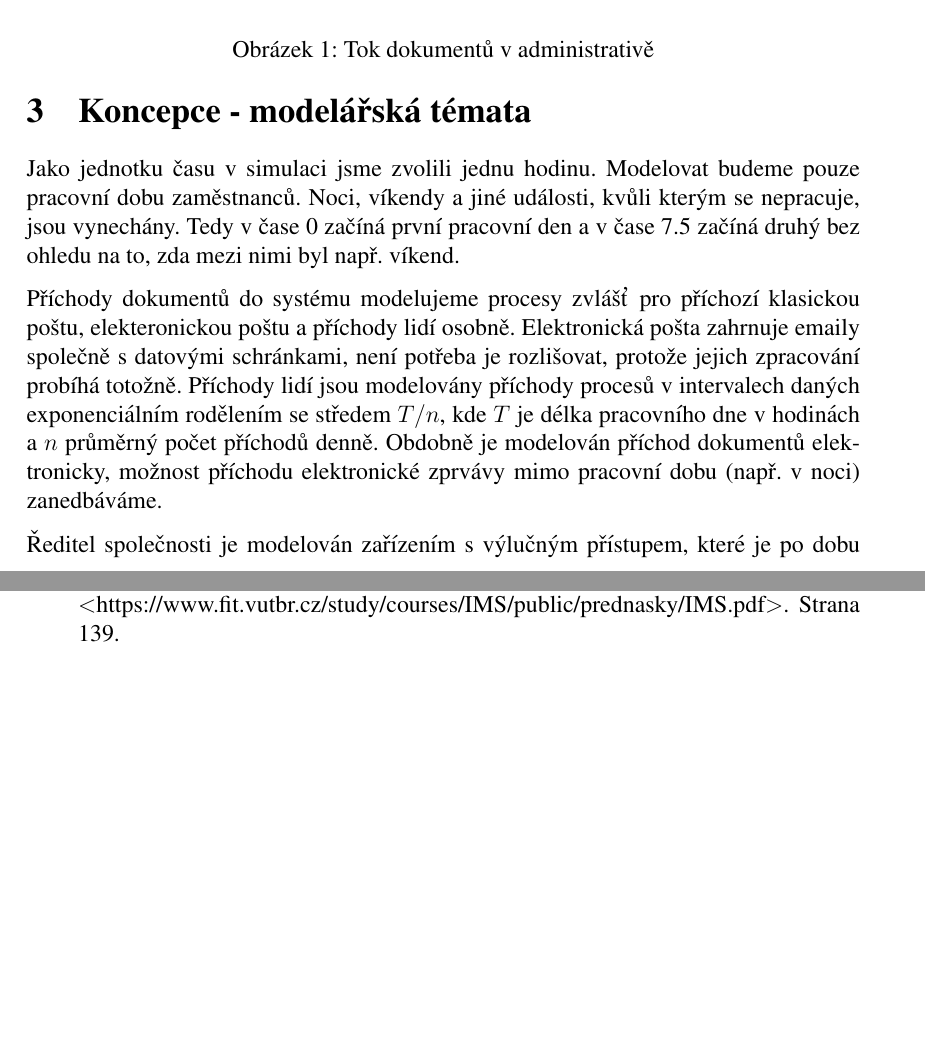
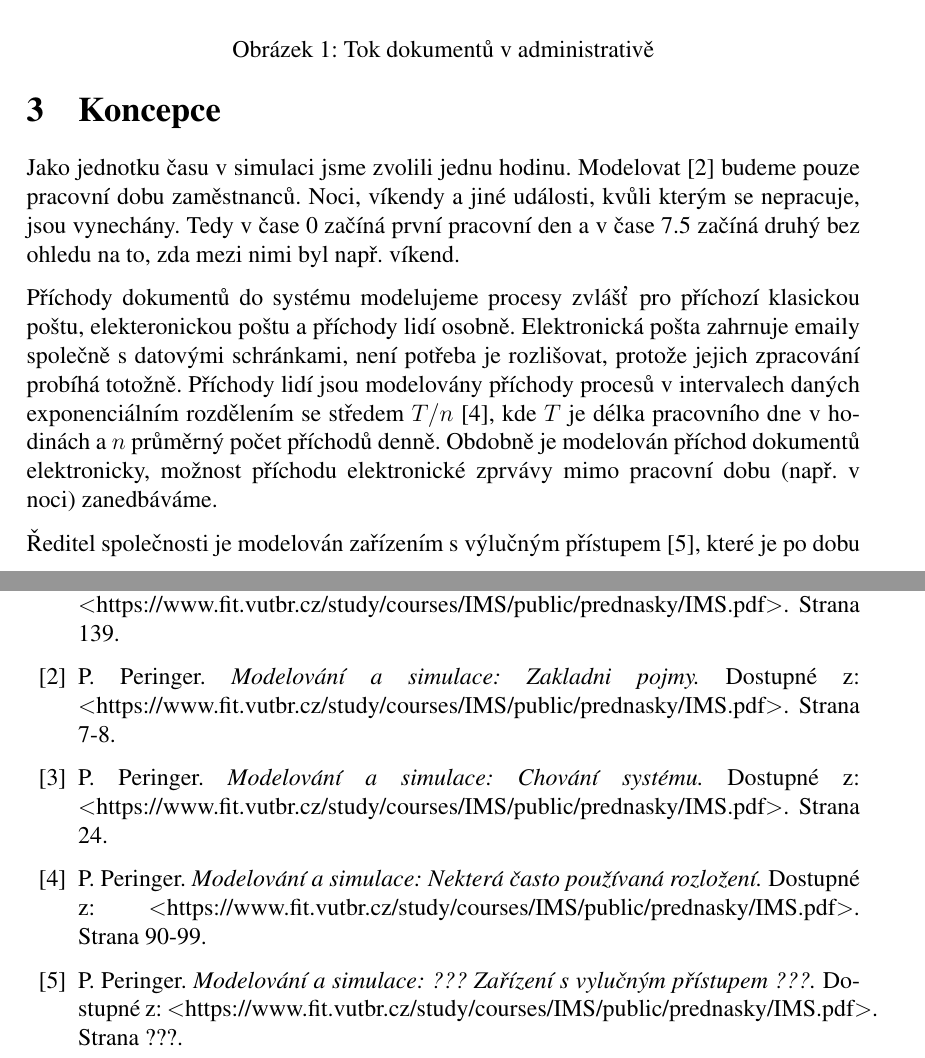
Before and after one commit to alda519/vak, a LaTeX document (dokumentace/dokumentace.tex): two parts of pages 4 and 9 of 9, joined at a grey line, cut so that both start at the same text, the shorter picture padded with empty space. Compiled offline with pdfLaTeX.

Commit message:
Citace v kapitole 2 a 3

```diff
--- a/dokumentace/dokumentace.tex
+++ b/dokumentace/dokumentace.tex
@@ -105,18 +104,18 @@ Všechny informace uvedené v této kapitole byly poskytnuty zaměstnancem veden
 \newpage
 
 % Kapitola 3 -
-\section{Koncepce - modelářská témata}
+\section{Koncepce}
 
 Jako jednotku času v simulaci jsme zvolili jednu hodinu.
-Modelovat budeme pouze pracovní dobu zaměstnanců. Noci, víkendy a jiné události, kvůli kterým se nepracuje, jsou vynechány.
+Modelovat \cite{ims-zakladni-pojmy} budeme pouze pracovní dobu zaměstnanců. Noci, víkendy a jiné události, kvůli kterým se nepracuje, jsou vynechány.
 Tedy v čase 0 začíná první pracovní den a v čase 7.5 začíná druhý bez ohledu na to, zda mezi nimi byl např. víkend.
 
 Příchody dokumentů do systému modelujeme procesy zvlášť pro příchozí klasickou poštu, elekteronickou poštu a příchody lidí osobně.
 Elektronická pošta zahrnuje emaily společně s datovými schránkami, není potřeba je rozlišovat, protože jejich zpracování probíhá totožně.
-Příchody lidí jsou modelovány příchody procesů v intervalech daných exponenciálním rodělením se středem $T/n$, kde $T$ je délka pracovního dne v hodinách a $n$ průměrný počet příchodů denně.
+Příchody lidí jsou modelovány příchody procesů v intervalech daných exponenciálním rozdělením se středem $T/n$ \cite{ims-rozlozeni}, kde $T$ je délka pracovního dne v hodinách a $n$ průměrný počet příchodů denně.
 Obdobně je modelován příchod dokumentů elektronicky, možnost příchodu elektronické zprvávy mimo pracovní dobu (např. v noci) zanedbáváme.
 
-Ředitel společnosti je modelován zařízením s výlučným přístupem, které je po dobu 6.5 hodiny obsazeno procesem s prioritou obsluhy
+Ředitel společnosti je modelován zařízením s výlučným přístupem \cite{ims-zarizeni}, které je po dobu 6.5 hodiny obsazeno procesem s prioritou obsluhy
 představujícím všechny jeho pracovní povinnosti mimo administrativu, pro kterou je po zbylou 1 hodinu uvolněn.
 Nezabýváme se, kdy přesně se administrativě ředitel věnuje, modelujeme pouze fakt, že se této činnosti věnuje pravidelně každý den danou dobu.
 + někdy je pryč pořád
@@ -179,13 +178,36 @@ poruchy
 %\renewcommand{\refname}{Literatura}
 %\cite{voj,has}
 \begin{thebibliography}{99}
+
 \bibitem{ims-sho} P. Peringer.
 \textit{Modelování a simulace: Systémy hromadné obsluhy.}
 Dostupné z: \textless https://www.fit.vutbr.cz/study/courses/IMS/public/prednasky/IMS.pdf\textgreater.
 Strana 139.
+
+\bibitem{ims-zakladni-pojmy} P. Peringer.
+\textit{Modelování a simulace: Zakladni pojmy.}
+Dostupné z: \textless https://www.fit.vutbr.cz/study/courses/IMS/public/prednasky/IMS.pdf\textgreater.
+Strana 7-8.
+
+\bibitem{ims-chovani-systemu} P. Peringer.
+\textit{Modelování a simulace: Chování systému.}
+Dostupné z: \textless https://www.fit.vutbr.cz/study/courses/IMS/public/prednasky/IMS.pdf\textgreater.
+Strana 24.
+
+\bibitem{ims-rozlozeni} P. Peringer.
+\textit{Modelování a simulace: Nekterá často používaná rozložení.}
+Dostupné z: \textless https://www.fit.vutbr.cz/study/courses/IMS/public/prednasky/IMS.pdf\textgreater.
+Strana 90-99.
+
+\bibitem{ims-zarizeni} P. Peringer.
+\textit{Modelování a simulace: ??? Zařízení s vylučným přístupem ???.}
+Dostupné z: \textless https://www.fit.vutbr.cz/study/courses/IMS/public/prednasky/IMS.pdf\textgreater.
+Strana ???.
+
 %\bibitem{voj} T. Vojnar. Towards Formal Analysis and Verification
 %over State Spaces of Object-Oriented Petri Nets. PhD. thesis,
 %Brno University of Technology, Brno, Czech Republic, 2001.
+
 \end{thebibliography}
 
 \end{document}
```
Also changed, not shown: dokumentace/dokumentace.tex (9 more changed lines).
